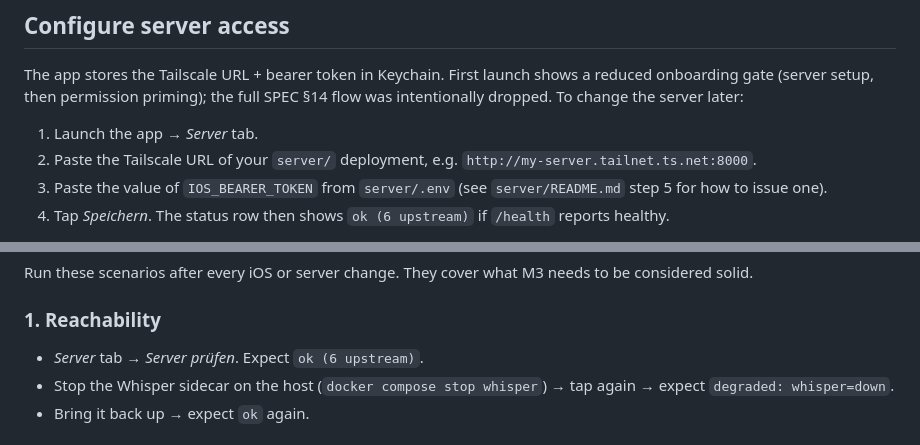
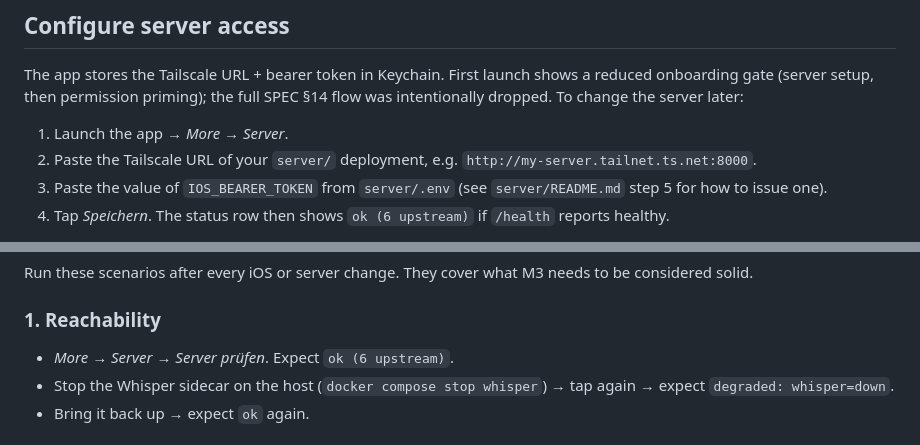
Before and after one commit to tomorrowflow/voice-diary, a Markdown page: ios/README.md, 2 parts joined by grey strips. GitHub-like rendering.

Commit message:
DOC-5: point server-change steps at More → Server (#39)

```diff
--- a/ios/README.md
+++ b/ios/README.md
@@ -64,7 +64,7 @@ Or just press ▶ in Xcode. On first launch the onboarding gate asks for the ser
 
 The app stores the Tailscale URL + bearer token in Keychain. First launch shows a reduced onboarding gate (server setup, then permission priming); the full SPEC §14 flow was intentionally dropped. To change the server later:
 
-1. Launch the app → *Server* tab.
+1. Launch the app → *More* → *Server*.
 2. Paste the Tailscale URL of your `server/` deployment, e.g. `http://my-server.tailnet.ts.net:8000`.
 3. Paste the value of `IOS_BEARER_TOKEN` from `server/.env` (see `server/README.md` step 5 for how to issue one).
 4. Tap *Speichern*. The status row then shows `ok (6 upstream)` if `/health` reports healthy.
@@ -79,7 +79,7 @@ Run these scenarios after every iOS or server change. They cover what M3 needs t
 
 ### 1. Reachability
 
-- *Server* tab → *Server prüfen*. Expect `ok (6 upstream)`.
+- *More* → *Server* → *Server prüfen*. Expect `ok (6 upstream)`.
 - Stop the Whisper sidecar on the host (`docker compose stop whisper`) → tap again → expect `degraded: whisper=down`.
 - Bring it back up → expect `ok` again.
 
```
